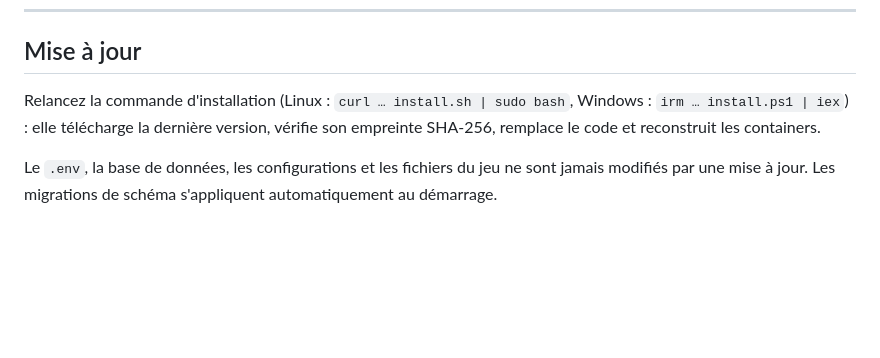
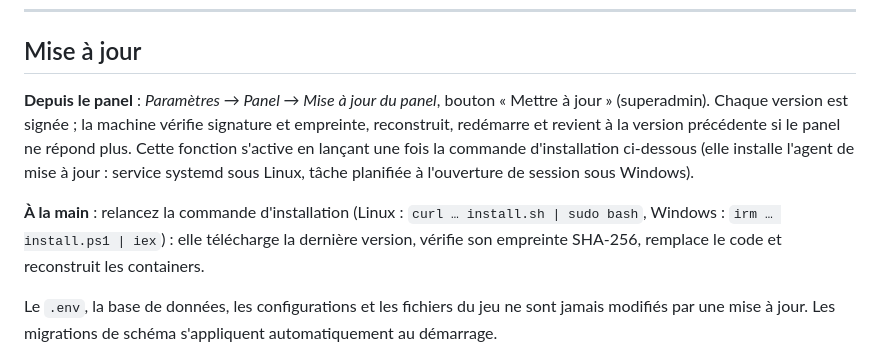
Before and after one commit to Zyphro3D/pannel-ac-evo-server, a Markdown page: README.md, the part around the change. Rendered like a GitHub page; blank space fills up the shorter version.

Commit message:
docs: mise à jour depuis le panel, reprise après redémarrage, procédure de publication signée
Co-Authored-By: Claude Opus 5.5 <noreply@anthropic.com>

```diff
--- a/README.md
+++ b/README.md
@@ -374,7 +374,9 @@ Le bot TCP se connecte au serveur ACE EVO pour envoyer des messages de bienvenue
 
 ## Mise à jour
 
-Relancez la commande d'installation (Linux : `curl … install.sh | sudo bash`, Windows : `irm … install.ps1 | iex`) : elle télécharge la dernière version, vérifie son empreinte SHA-256, remplace le code et reconstruit les containers.
+**Depuis le panel** : *Paramètres → Panel → Mise à jour du panel*, bouton « Mettre à jour » (superadmin). Chaque version est signée ; la machine vérifie signature et empreinte, reconstruit, redémarre et revient à la version précédente si le panel ne répond plus. Cette fonction s'active en lançant une fois la commande d'installation ci-dessous (elle installe l'agent de mise à jour : service systemd sous Linux, tâche planifiée à l'ouverture de session sous Windows).
+
+**À la main** : relancez la commande d'installation (Linux : `curl … install.sh | sudo bash`, Windows : `irm … install.ps1 | iex`) : elle télécharge la dernière version, vérifie son empreinte SHA-256, remplace le code et reconstruit les containers.
 
 Le `.env`, la base de données, les configurations et les fichiers du jeu ne sont jamais modifiés par une mise à jour. Les migrations de schéma s'appliquent automatiquement au démarrage.
 
```
Also changed, not shown: CHANGELOG.md (+13 -0 lines), release/README.md (added, +14 -0 lines).
